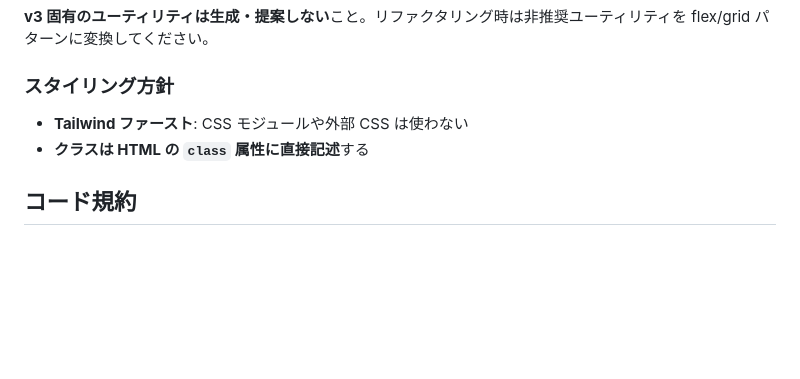
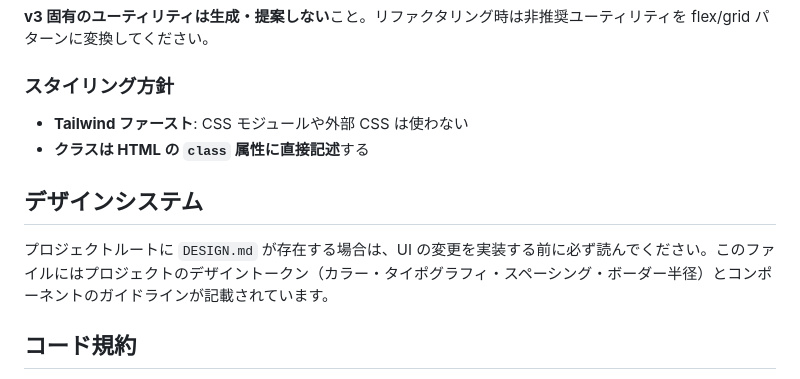
Before and after one commit to gaspanik/vanilla-tailwind4-starter, a Markdown page: CLAUDE.md, the part around the change. Rendered like a GitHub page; blank space fills up the shorter version.

```diff
--- a/CLAUDE.md
+++ b/CLAUDE.md
@@ -86,6 +86,10 @@ Tailwind CSS v4 ではクラス名の命名規則が更新されています。*
 - **Tailwind ファースト**: CSS モジュールや外部 CSS は使わない
 - **クラスは HTML の `class` 属性に直接記述**する
 
+## デザインシステム
+
+プロジェクトルートに `DESIGN.md` が存在する場合は、UI の変更を実装する前に必ず読んでください。このファイルにはプロジェクトのデザイントークン（カラー・タイポグラフィ・スペーシング・ボーダー半径）とコンポーネントのガイドラインが記載されています。
+
 ## コード規約
 
 - インデント2スペース、改行コード LF、文字コード UTF-8（`.editorconfig` 参照）
```
